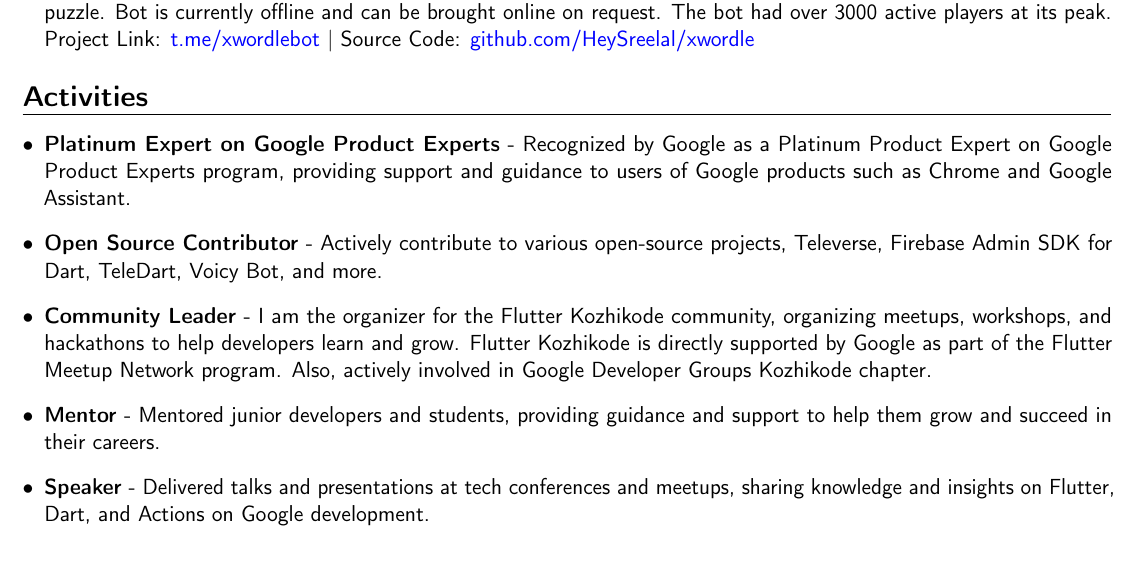
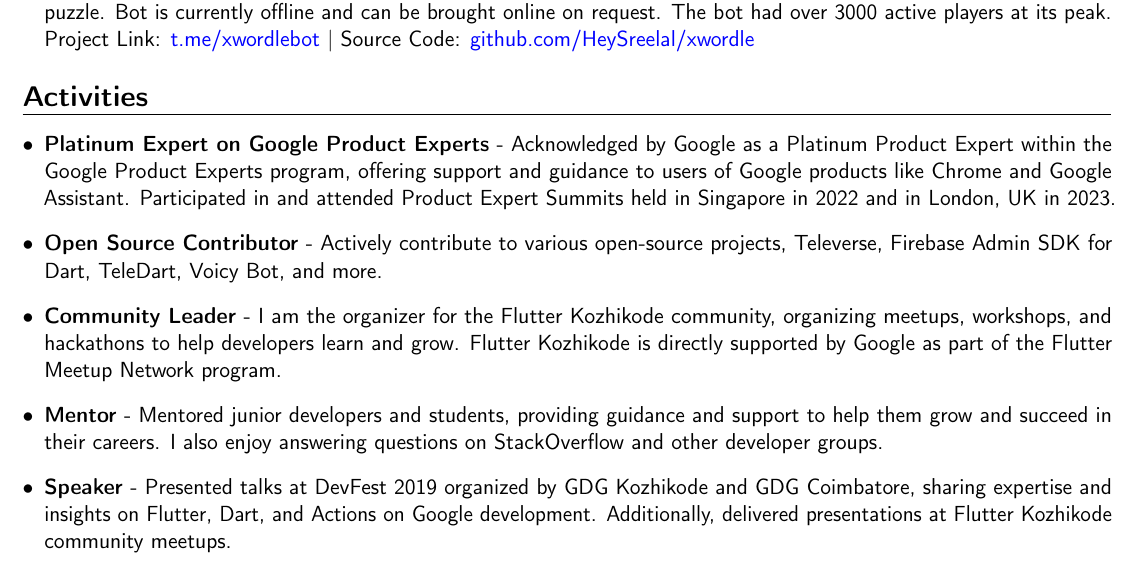
Before and after one commit to HeySreelal/resume, a LaTeX CV (Resume.tex): part of page 2 of 2, cut so that both start at the same text. Compiled offline with pdfLaTeX.

Commit message:
🌟 Rephrases and clear statements

```diff
--- a/Resume.tex
+++ b/Resume.tex
@@ -108,11 +108,12 @@
 \section{Activities}
 
 \begin{itemize}[label=\textbullet]
-    \item \textbf{Platinum Expert on Google Product Experts} - Recognized by Google as a Platinum Product Expert on Google Product Experts program, providing support and guidance to users of Google products such as Chrome and Google Assistant.
+    \item \textbf{Platinum Expert on Google Product Experts} -
+          Acknowledged by Google as a Platinum Product Expert within the Google Product Experts program, offering support and guidance to users of Google products like Chrome and Google Assistant. Participated in and attended Product Expert Summits held in Singapore in 2022 and in London, UK in 2023.
     \item \textbf{Open Source Contributor} - Actively contribute to various open-source projects, Televerse, Firebase Admin SDK for Dart, TeleDart, Voicy Bot, and more.
-    \item \textbf{Community Leader} - I am the organizer for the Flutter Kozhikode community, organizing meetups, workshops, and hackathons to help developers learn and grow. Flutter Kozhikode is directly supported by Google as part of the Flutter Meetup Network program. Also, actively involved in Google Developer Groups Kozhikode chapter.
-    \item \textbf{Mentor} - Mentored junior developers and students, providing guidance and support to help them grow and succeed in their careers.
-    \item \textbf{Speaker} - Delivered talks and presentations at tech conferences and meetups, sharing knowledge and insights on Flutter, Dart, and Actions on Google development.
+    \item \textbf{Community Leader} - I am the organizer for the Flutter Kozhikode community, organizing meetups, workshops, and hackathons to help developers learn and grow. Flutter Kozhikode is directly supported by Google as part of the Flutter Meetup Network program.
+    \item \textbf{Mentor} - Mentored junior developers and students, providing guidance and support to help them grow and succeed in their careers. I also enjoy answering questions on StackOverflow and other developer groups.
+    \item \textbf{Speaker} - Presented talks at DevFest 2019 organized by GDG Kozhikode and GDG Coimbatore, sharing expertise and insights on Flutter, Dart, and Actions on Google development. Additionally, delivered presentations at Flutter Kozhikode community meetups.
 \end{itemize}
 
 
```
Also changed, not shown: Resume.pdf.
